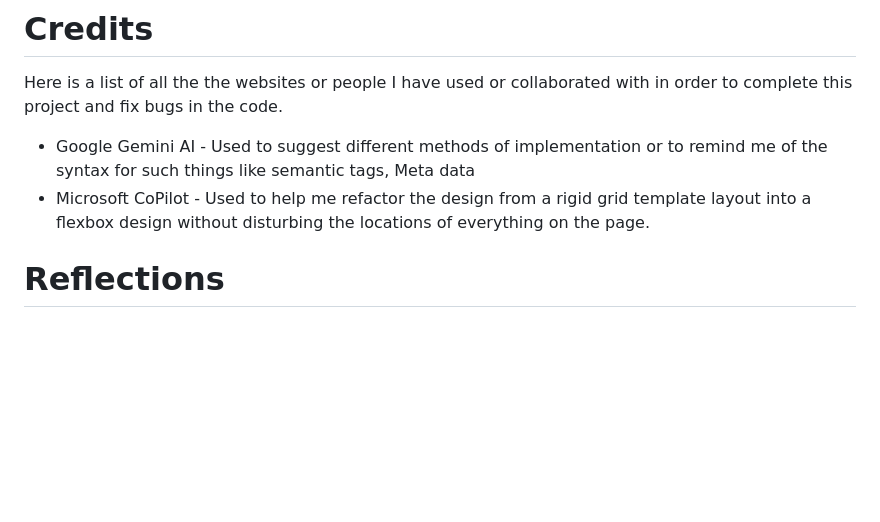
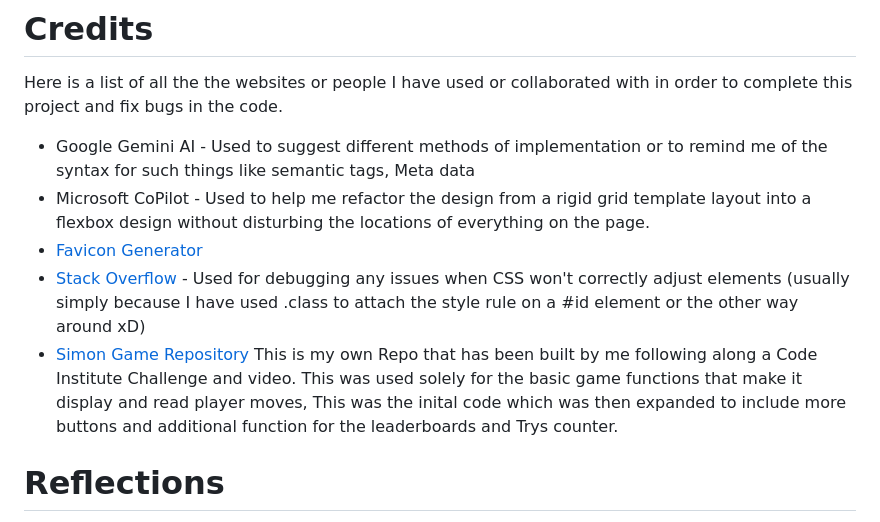
Before and after one commit to bikerbrandon2282/square-memory-game, a Markdown page: README.md, the part around the change. Drawn GitHub-style; blank space fills up the shorter version.

Commit message:
Adding more credits

```diff
--- a/README.md
+++ b/README.md
@@ -203,7 +203,9 @@ Here is a list of all the the websites or people I have used or collaborated wit
 
 - Google Gemini AI - Used to suggest different methods of implementation or to remind me of the syntax for such things like semantic tags, Meta data
 - Microsoft CoPilot - Used to help me refactor the design from a rigid grid template layout into a flexbox design without disturbing the locations of everything on the page.
-
+- <a href = "https://favicon.io/">Favicon Generator</a>
+- <a href = "https://stackoverflow.com/">Stack Overflow</a> - Used for debugging any issues when CSS won't correctly adjust elements (usually simply because I have used .class to attach the style rule on a #id element or the other way around xD)
+- <a href = "https://github.com/bikerbrandon2282/simon-memory-game">Simon Game Repository</a> This is my own Repo that has been built by me following along a Code Institute Challenge and video. This was used solely for the basic game functions that make it display and read player moves, This was the inital code which was then expanded to include more buttons and additional function for the leaderboards and Trys counter.
 
 # Reflections
 
```
